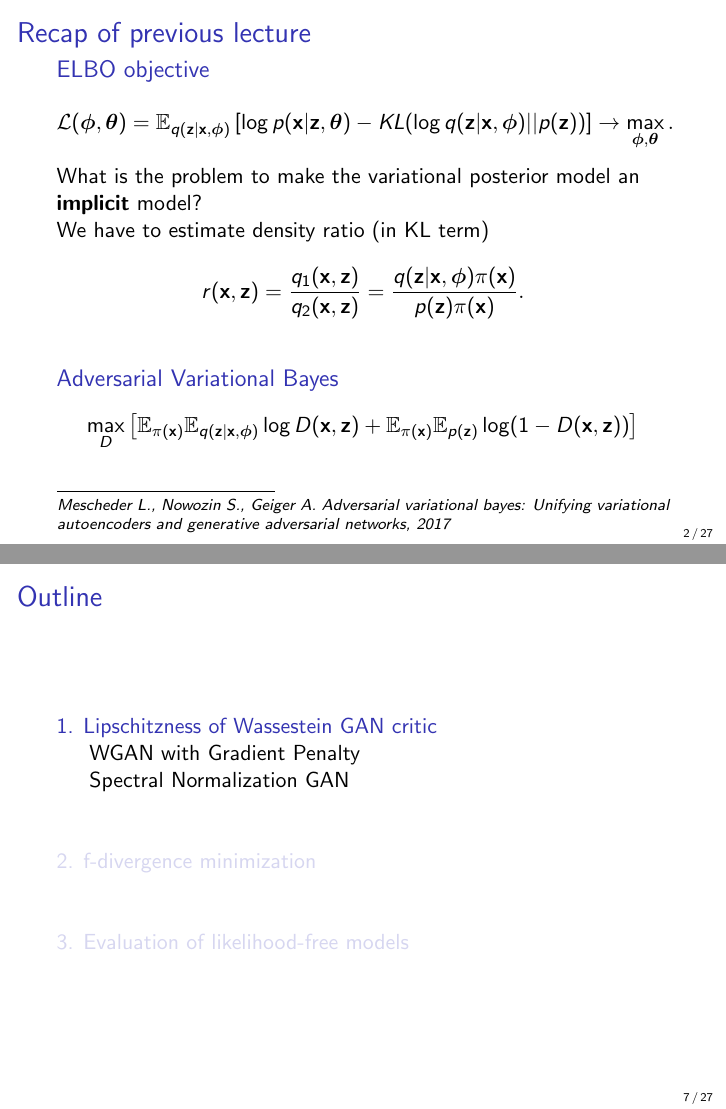
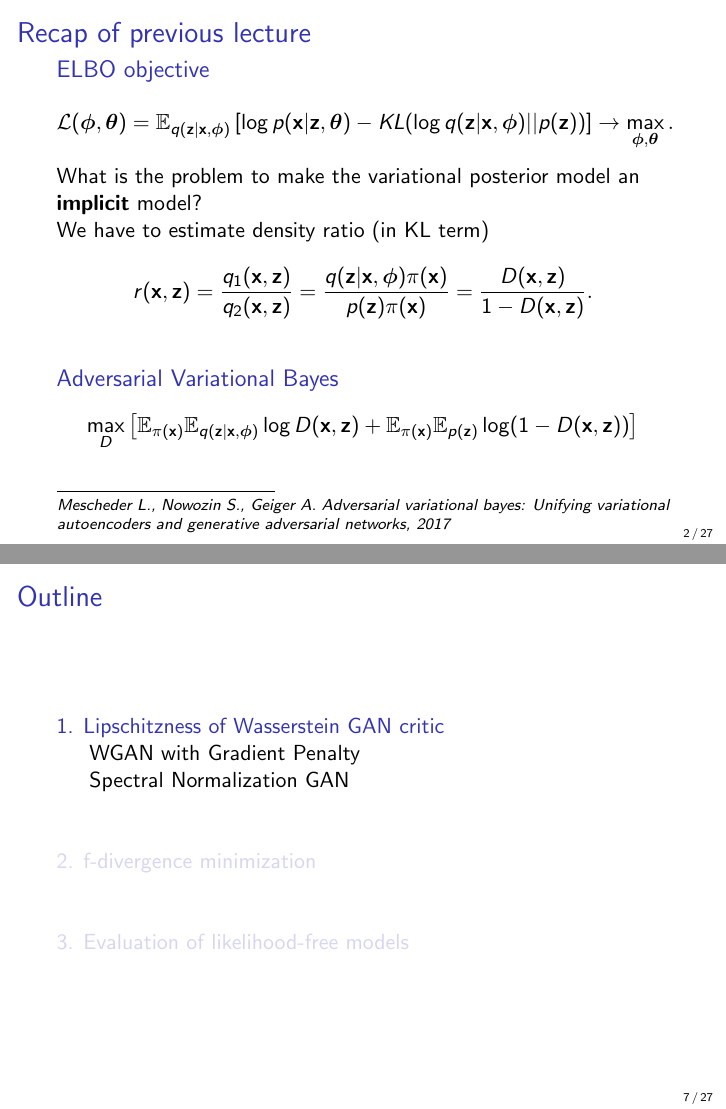
Before and after one commit to r-isachenko/2022-2023-DGM-MIPT-course, LaTeX slides (lectures/lecture10/Lecture10.tex): pages 2 and 7 of 27, joined at a grey line. Compiled offline with pdfLaTeX.

Commit message:
L10 small typos

```diff
--- a/lectures/lecture10/Lecture10.tex
+++ b/lectures/lecture10/Lecture10.tex
@@ -20,7 +20,7 @@
 	What is the problem to make the variational posterior model an \textbf{implicit} model? \\
 	 We have to estimate density ratio (in KL term)
 	\[
-		r(\bx, \bz) = \frac{q_1(\bx, \bz)}{q_2(\bx, \bz)} = \frac{q(\bz| \bx, \bphi) \pi (\bx)}{p(\bz) \pi(\bx)}.
+		r(\bx, \bz) = \frac{q_1(\bx, \bz)}{q_2(\bx, \bz)} = \frac{q(\bz| \bx, \bphi) \pi (\bx)}{p(\bz) \pi(\bx)} = \frac{D(\bx, \bz)}{1 - D(\bx, \bz)}.
 	\]
 	\begin{block}{Adversarial Variational Bayes}
 		\vspace{-0.6cm}
@@ -103,7 +103,7 @@
 	\tableofcontents
 \end{frame}
 %=======
-\section{Lipschitzness of Wassestein GAN critic}
+\section{Lipschitzness of Wasserstein GAN critic}
 %=======
 \subsection{WGAN with Gradient Penalty}
 %=======
```
Also changed, not shown: lectures/lecture10/Lecture10.tex (2 more changed lines).
